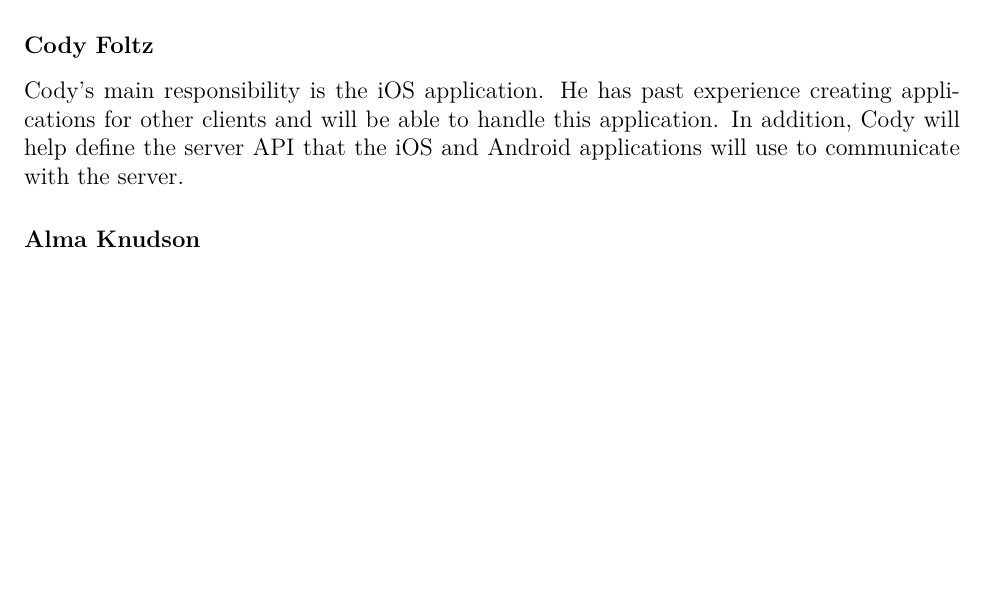
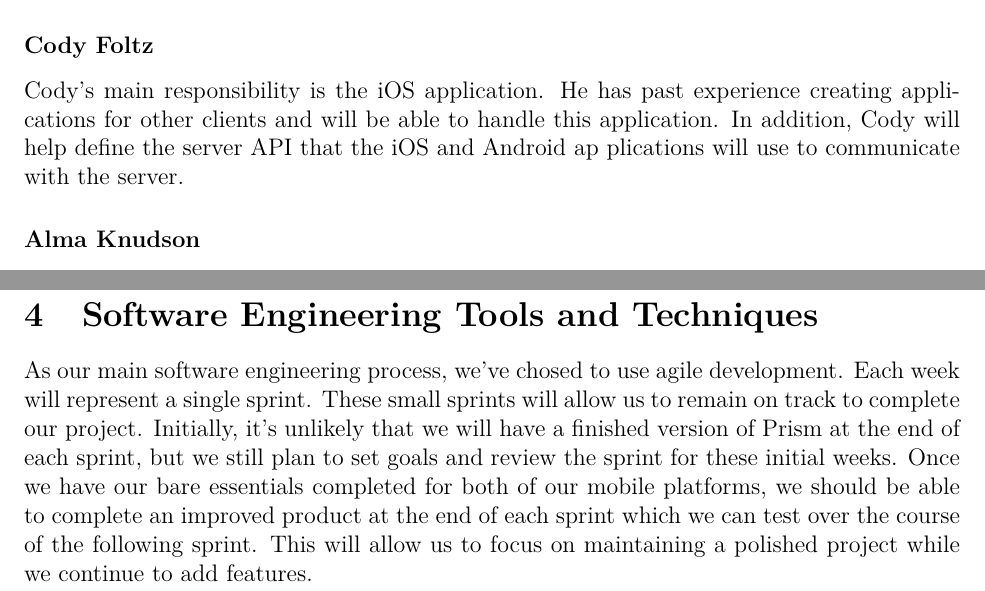
Before and after one commit to AlmaKnudson/Senior-Project-Team-Prism, a LaTeX document (DesignDoc/main.tex): part of page 7 of 22 before the commit and two parts of pages 7 and 11 of 23 after it, the two joined at a grey line, cut so that both start at the same text, the shorter picture padded with empty space. Compiled offline with pdfLaTeX.

Commit message:
Added a portion of the software engineering tools and techniques

```diff
--- a/DesignDoc/main.tex
+++ b/DesignDoc/main.tex
@@ -91,7 +91,8 @@ Each team member will be the lead on specific areas of the system architecture.
 \subsubsection*{Trudy Firestone}
 Trudy will be focusing on the Android application, consisting of the GUI, the data model, and calls to the server. She has taken the Android Mobile Application Programming course in Fall of 2014, so she will be well prepared for this responsibility. She will also help define the server API for communicating between the devices and the server with Brian and Cody's help.
 \subsubsection*{Cody Foltz}
-Cody's main responsibility is the iOS application.  He has past experience creating applications for other clients and will be able to handle this application.  In addition, Cody will help define the server API that the iOS and Android applications will use to communicate with the server.
+Cody's main responsibility is the iOS application.  He has past experience creating applications for other clients and will be able to handle this application.  In addition, Cody will help define the server API that the iOS and Android ap
+plications will use to communicate with the server.
 
 \subsubsection*{Alma Knudson}
 Alma's main responsibilities are the Music Synchronization algorithms, the Web Server's interface with the Hue Light bulbs, and the Database. His experience in data mining will allow him to develop sophisticated algorithms to cluster music pitches in real time and his web development experience will allow him to take charge of his Web Server and Database responsibilities.
@@ -215,7 +216,10 @@ The features in the system are broken into three sections, bare essentials, plan
 \item The web application will not support music synchronization
 \end{itemize}
 \end{itemize}
-
+%Temporary clearpage so we can see how long it is
+\clearpage
+\section{Software Engineering Tools and Techniques}
+As our main software engineering process, we've chosed to use agile development. Each week will represent a single sprint. These small sprints will allow us to remain on track to complete our project. Initially, it's unlikely that we will have a finished version of Prism at the end of each sprint, but we still plan to set goals and review the sprint for these initial weeks. Once we have our bare essentials completed for both of our mobile platforms, we should be able to complete an improved product at the end of each sprint which we can test over the course of the following sprint. This will allow us to focus on maintaining a polished project while we continue to add features.
 
 \clearpage
 
```
